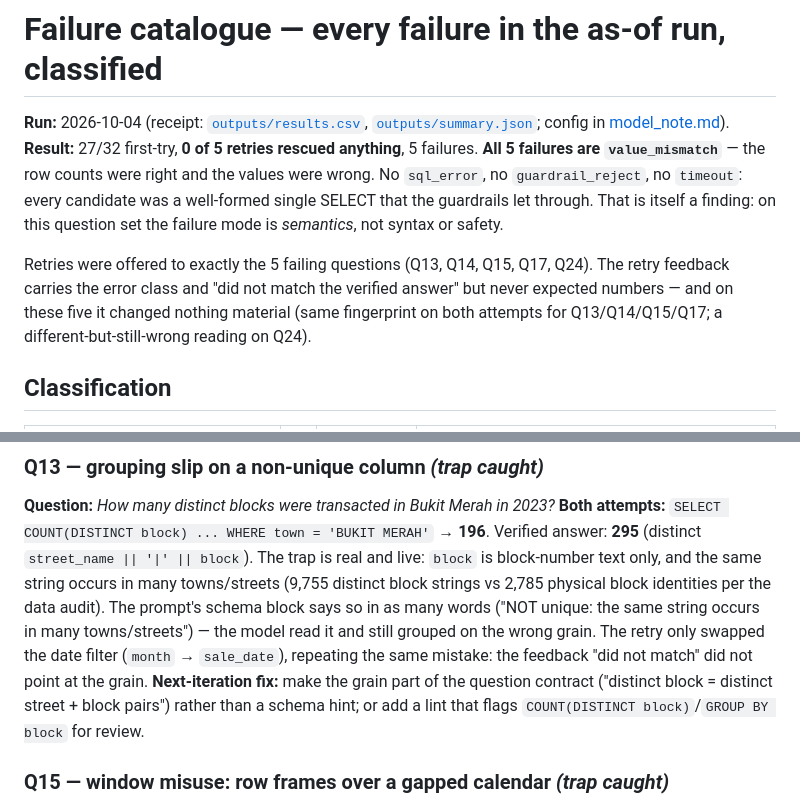
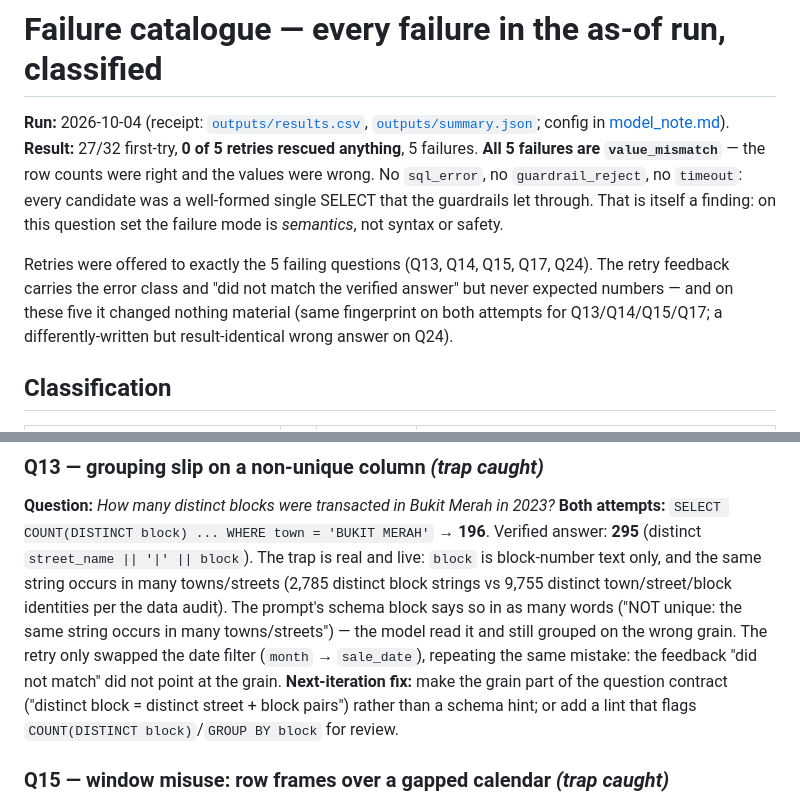
Before and after one commit to faizsaifulnizam/ai-analyst-workflow, a Markdown page: docs/failure_catalogue.md, 2 parts joined by grey strips. Drawn GitHub-style.

Commit message:
docs(failure-catalogue): fix swapped block-grain numbers (F1); reword Q24 retry to result-identical (F4)

```diff
--- a/docs/failure_catalogue.md
+++ b/docs/failure_catalogue.md
@@ -3,7 +3,7 @@
 **Run:** 2026-10-04 (receipt: [`outputs/results.csv`](../outputs/results.csv), [`outputs/summary.json`](../outputs/summary.json); config in [model_note.md](model_note.md)).
 **Result:** 27/32 first-try, **0 of 5 retries rescued anything**, 5 failures. **All 5 failures are `value_mismatch`** — the row counts were right and the values were wrong. No `sql_error`, no `guardrail_reject`, no `timeout`: every candidate was a well-formed single SELECT that the guardrails let through. That is itself a finding: on this question set the failure mode is *semantics*, not syntax or safety.
 
-Retries were offered to exactly the 5 failing questions (Q13, Q14, Q15, Q17, Q24). The retry feedback carries the error class and "did not match the verified answer" but never expected numbers — and on these five it changed nothing material (same fingerprint on both attempts for Q13/Q14/Q15/Q17; a different-but-still-wrong reading on Q24).
+Retries were offered to exactly the 5 failing questions (Q13, Q14, Q15, Q17, Q24). The retry feedback carries the error class and "did not match the verified answer" but never expected numbers — and on these five it changed nothing material (same fingerprint on both attempts for Q13/Q14/Q15/Q17; a differently-written but result-identical wrong answer on Q24).
 
 ## Classification
 
@@ -20,7 +20,7 @@ Retries were offered to exactly the 5 failing questions (Q13, Q14, Q15, Q17, Q24
 ### Q13 — grouping slip on a non-unique column *(trap caught)*
 **Question:** *How many distinct blocks were transacted in Bukit Merah in 2023?*
 **Both attempts:** `SELECT COUNT(DISTINCT block) ... WHERE town = 'BUKIT MERAH'` → **196**. Verified answer: **295** (distinct `street_name || '|' || block`).
-The trap is real and live: `block` is block-number text only, and the same string occurs in many towns/streets (9,755 distinct block strings vs 2,785 physical block identities per the data audit). The prompt's schema block says so in as many words ("NOT unique: the same string occurs in many towns/streets") — the model read it and still grouped on the wrong grain. The retry only swapped the date filter (`month` → `sale_date`), repeating the same mistake: the feedback "did not match" did not point at the grain.
+The trap is real and live: `block` is block-number text only, and the same string occurs in many towns/streets (2,785 distinct block strings vs 9,755 distinct town/street/block identities per the data audit). The prompt's schema block says so in as many words ("NOT unique: the same string occurs in many towns/streets") — the model read it and still grouped on the wrong grain. The retry only swapped the date filter (`month` → `sale_date`), repeating the same mistake: the feedback "did not match" did not point at the grain.
 **Next-iteration fix:** make the grain part of the question contract ("distinct block = distinct street + block pairs") rather than a schema hint; or add a lint that flags `COUNT(DISTINCT block)`/`GROUP BY block` for review.
 
 ### Q15 — window misuse: row frames over a gapped calendar *(trap caught)*
```
